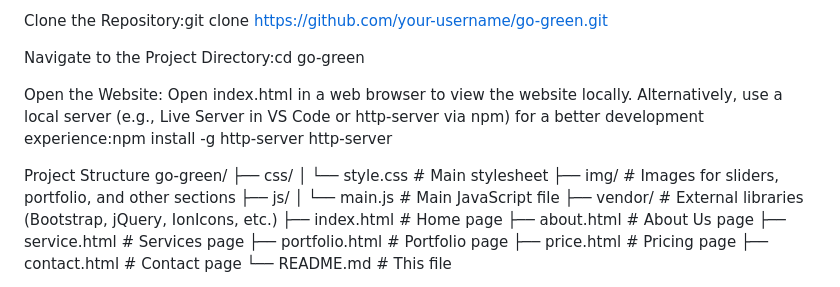
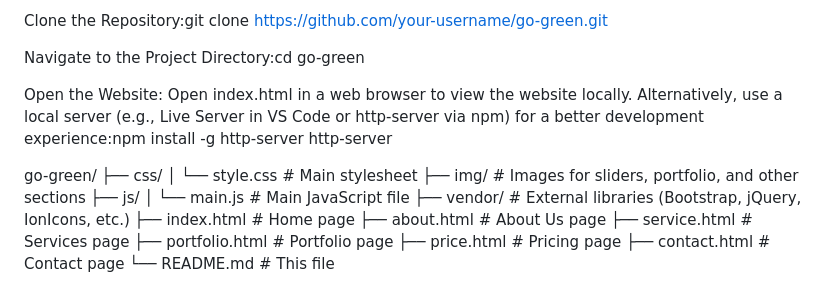
Before and after one commit to Ashutosh26l/01.Company-Portfolio, a Markdown page: README.md, the part around the change. GitHub-like rendering.

```diff
--- a/README.md
+++ b/README.md
@@ -69,7 +69,6 @@ http-server
 
 
 
-Project Structure
 go-green/
 ├── css/
 │   └── style.css           # Main stylesheet
```
